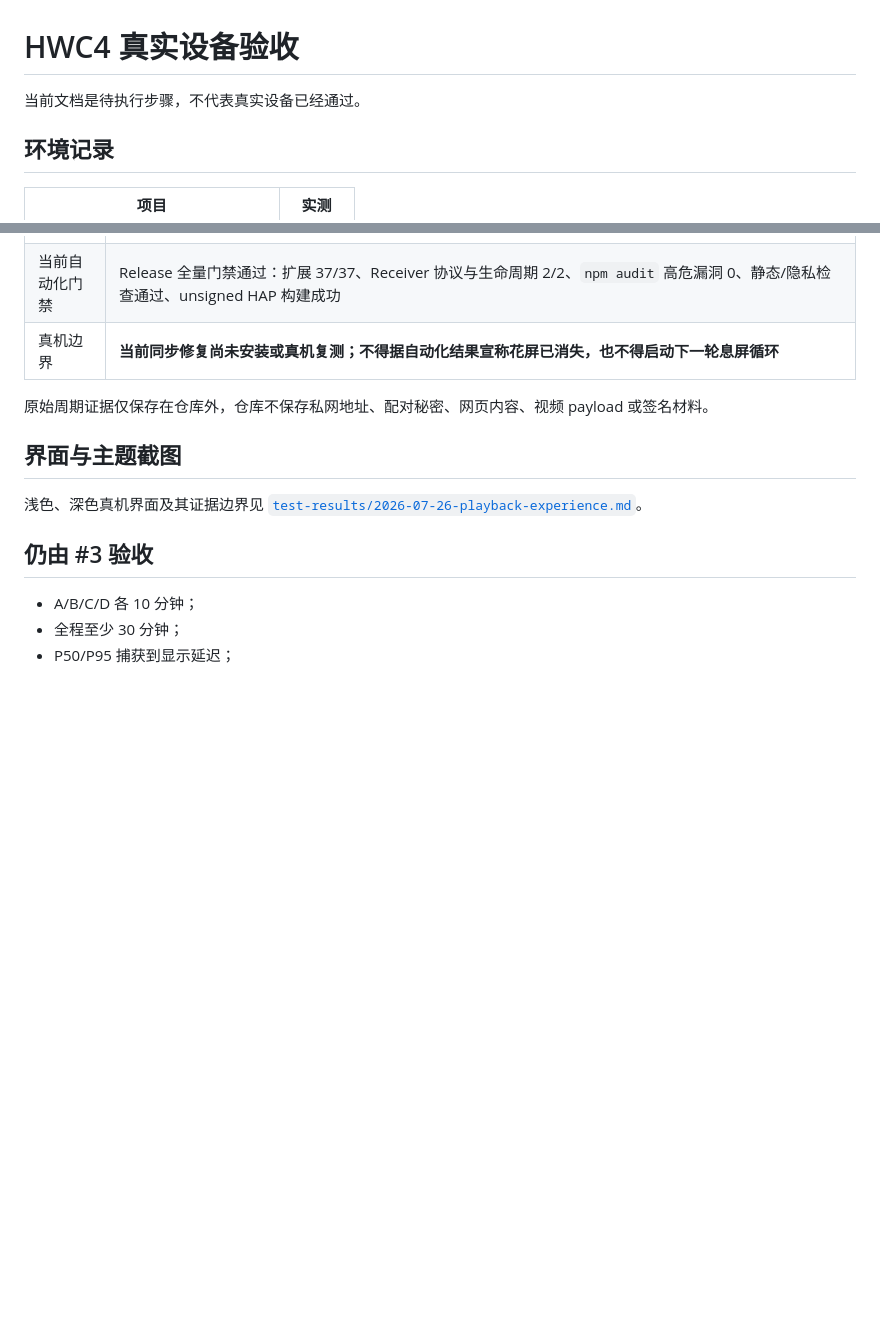
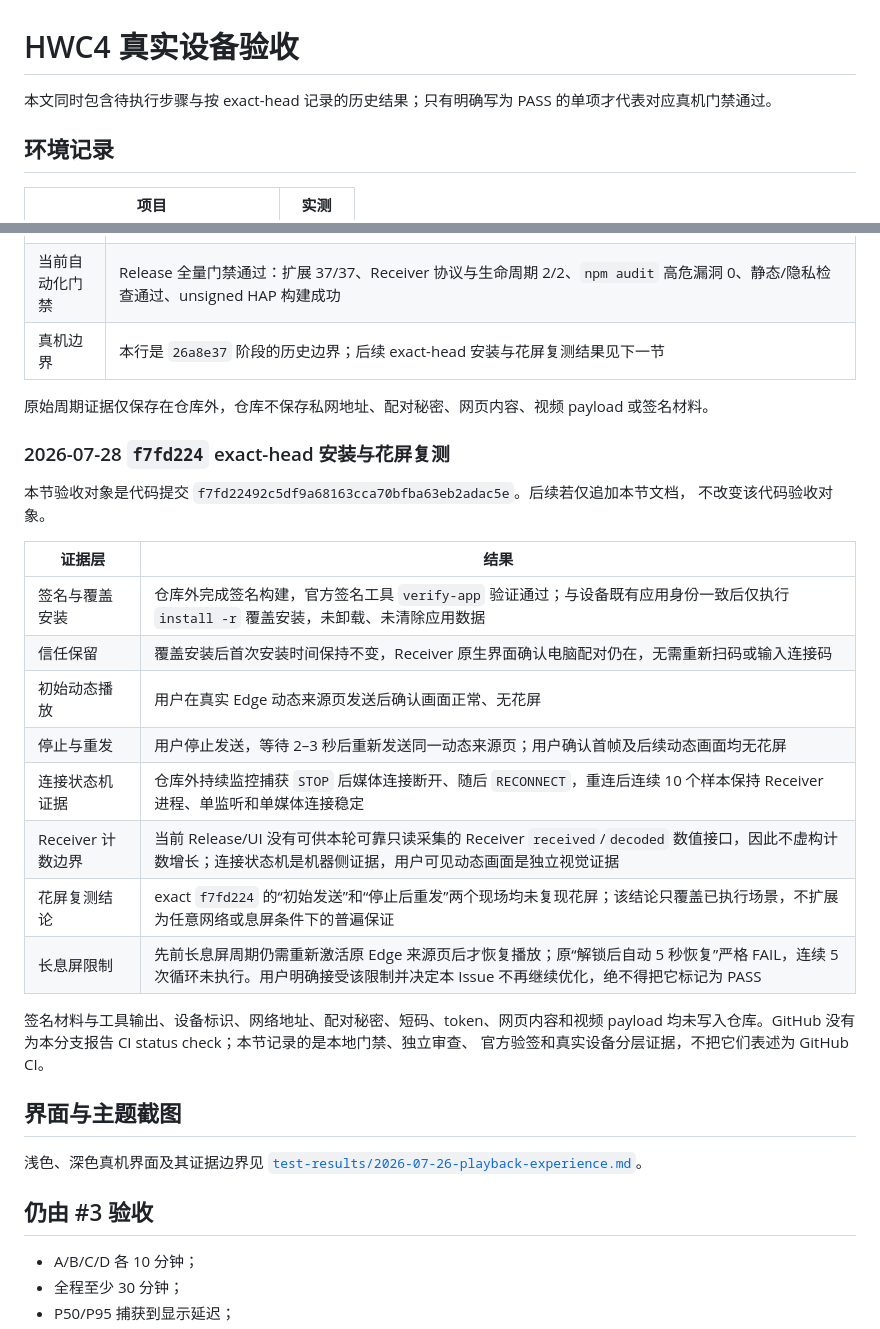
Before and after one commit to coconilu/harmony-secondary-screen, a Markdown page: docs/REAL_DEVICE_TEST.md, 2 parts joined by grey strips. GitHub-like rendering; blank space fills up the shorter version.

Commit message:
docs: 记录 Issue 13 真机复测证据

```diff
--- a/docs/REAL_DEVICE_TEST.md
+++ b/docs/REAL_DEVICE_TEST.md
@@ -1,6 +1,6 @@
 # HWC4 真实设备验收
 
-当前文档是待执行步骤，不代表真实设备已经通过。
+本文同时包含待执行步骤与按 exact-head 记录的历史结果；只有明确写为 PASS 的单项才代表对应真机门禁通过。
 
 ## 环境记录
 
@@ -156,9 +156,29 @@ accept、upgrade 或 auth 子阶段。
 | 当前同步修复 | 每次可信认证进入 `NeedsCodecData`，完整 SPS + PPS + IDR 前丢弃 P 帧；发送 AU 丢弃后强制下一关键帧；队列溢出清空依赖链并请求完整同步；新增聚合 resync/keyframe request 计数 |
 | 审查修正 | Decoder Flush 在清队列前先关闭 `NeedInput` 回调入口，避免旧 input slot 在 Flush 窗口复活；发送与 Receiver 测试改为覆盖生产实际使用的编排 seam，而非只验证孤立辅助函数 |
 | 当前自动化门禁 | Release 全量门禁通过：扩展 37/37、Receiver 协议与生命周期 2/2、`npm audit` 高危漏洞 0、静态/隐私检查通过、unsigned HAP 构建成功 |
-| 真机边界 | **当前同步修复尚未安装或真机复测；不得据自动化结果宣称花屏已消失，也不得启动下一轮息屏循环** |
+| 真机边界 | 本行是 `26a8e37` 阶段的历史边界；后续 exact-head 安装与花屏复测结果见下一节 |
 
 原始周期证据仅保存在仓库外，仓库不保存私网地址、配对秘密、网页内容、视频 payload 或签名材料。
+
+### 2026-07-28 `f7fd224` exact-head 安装与花屏复测
+
+本节验收对象是代码提交 `f7fd22492c5df9a68163cca70bfba63eb2adac5e`。后续若仅追加本节文档，
+不改变该代码验收对象。
+
+| 证据层 | 结果 |
+| --- | --- |
+| 签名与覆盖安装 | 仓库外完成签名构建，官方签名工具 `verify-app` 验证通过；与设备既有应用身份一致后仅执行 `install -r` 覆盖安装，未卸载、未清除应用数据 |
+| 信任保留 | 覆盖安装后首次安装时间保持不变，Receiver 原生界面确认电脑配对仍在，无需重新扫码或输入连接码 |
+| 初始动态播放 | 用户在真实 Edge 动态来源页发送后确认画面正常、无花屏 |
+| 停止与重发 | 用户停止发送，等待 2–3 秒后重新发送同一动态来源页；用户确认首帧及后续动态画面均无花屏 |
+| 连接状态机证据 | 仓库外持续监控捕获 `STOP` 后媒体连接断开、随后 `RECONNECT`，重连后连续 10 个样本保持 Receiver 进程、单监听和单媒体连接稳定 |
+| Receiver 计数边界 | 当前 Release/UI 没有可供本轮可靠只读采集的 Receiver `received`/`decoded` 数值接口，因此不虚构计数增长；连接状态机是机器侧证据，用户可见动态画面是独立视觉证据 |
+| 花屏复测结论 | exact `f7fd224` 的“初始发送”和“停止后重发”两个现场均未复现花屏；该结论只覆盖已执行场景，不扩展为任意网络或息屏条件下的普遍保证 |
+| 长息屏限制 | 先前长息屏周期仍需重新激活原 Edge 来源页后才恢复播放；原“解锁后自动 5 秒恢复”严格 FAIL，连续 5 次循环未执行。用户明确接受该限制并决定本 Issue 不再继续优化，绝不得把它标记为 PASS |
+
+签名材料与工具输出、设备标识、网络地址、配对秘密、短码、token、网页内容和视频 payload
+均未写入仓库。GitHub 没有为本分支报告 CI status check；本节记录的是本地门禁、独立审查、
+官方验签和真实设备分层证据，不把它们表述为 GitHub CI。
 
 ## 界面与主题截图
 
```
